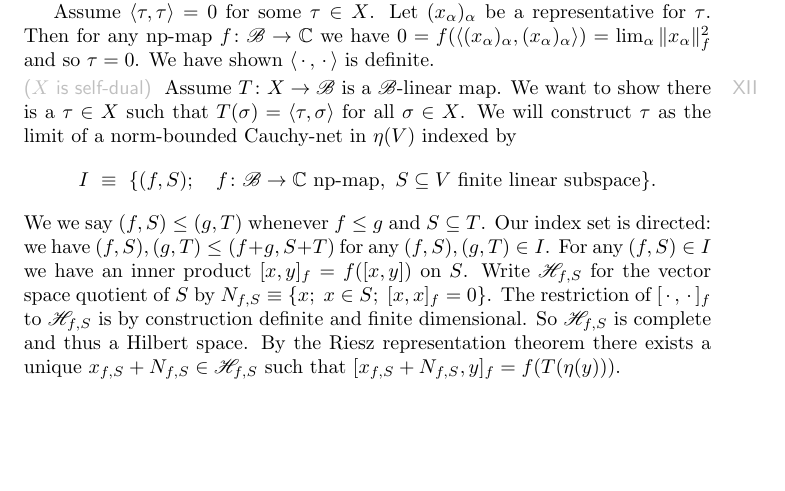
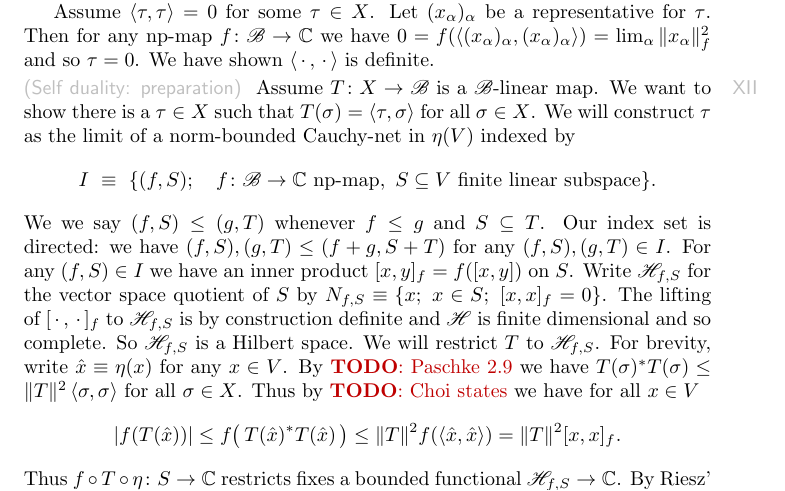
Before and after one commit to westerbaan/theses, a LaTeX document (dils.tex): part of page 11 of 11, cut so that both start at the same text, the shorter picture padded with empty space. Compiled offline with pdfLaTeX.

```diff
--- a/dils.tex
+++ b/dils.tex
@@ -1174,7 +1174,7 @@
     = \lim_\alpha \|x_\alpha\|^2_f$ and so~$\tau = 0$.
     We have shown~$\left<\,\cdot\,,\,\cdot\,\right>$ is definite.
 \end{point}
-\begin{point}{$X$ is self-dual}%
+\begin{point}{Self duality: preparation}%
     Assume~$T\colon X \to \scrB$ is a~$\scrB$-linear map.
     We want to show there is
         a~$\tau\in X$ such that~$T(\sigma) = \left<\tau, \sigma\right>$
@@ -1196,10 +1196,22 @@
         on~$S$.
     Write~$\scrH_{f,S}$ for the vector space quotient
     of~$S$ by~$N_{f,S} \equiv \{x;\ x\in S; \ [x,x]_f = 0\}$.
-    The restriction of~$[\,\cdot\,,\,\cdot\,]_f$
+    The lifting of~$[\,\cdot\,,\,\cdot\,]_f$
         to~$\scrH_{f,S}$ is by construction definite
-        and finite dimensional. So~$\scrH_{f,S}$ is complete and thus
-        a Hilbert space.
-    By the Riesz representation theorem
-    there exists a unique~$x_{f,S}+N_{f,S} \in \scrH_{f,S}$
-    such that~$[x_{f,S}+ N_{f,S}, y]_f = f(T(\eta(y)))$.
+        and~$\scrH$ is finite dimensional and so complete.
+    So~$\scrH_{f,S}$ is a Hilbert space.
+    We will restrict~$T$ to~$\scrH_{f,S}$.
+    For brevity, write~$\hat{x} \equiv \eta(x)$ for any~$x \in V$.
+    By \TODO{Paschke 2.9}
+    we have~$T(\sigma)^*T(\sigma) \leq \|T\|^2\left<\sigma,\sigma\right>$
+        for all~$\sigma \in X$.
+    Thus by \TODO{Choi states} we have for all~$x \in V$
+    \begin{equation*}
+        |f(T(\hat{x}))|
+        \leq f\bigl(\,T(\hat{x})^*T(\hat{x})\,\bigr)
+        \leq \|T\|^2 f(\left<\hat{x},\hat{x}\right>)
+        =\|T\|^2[x,x]_f.
+    \end{equation*}
+    Thus~$f\after T\after\eta \colon S \to \C$ restricts
+        fixes a bounded functional~$\scrH_{f,S} \to \C$.
+        By Riesz' representation theorem,
@@ -1205,0 +1227 @@
+\begin{point}{Self duality: $Ux_{g,S} = x_{f,S}$}%
```
Also changed, not shown: dils.tex (20 more changed lines).
